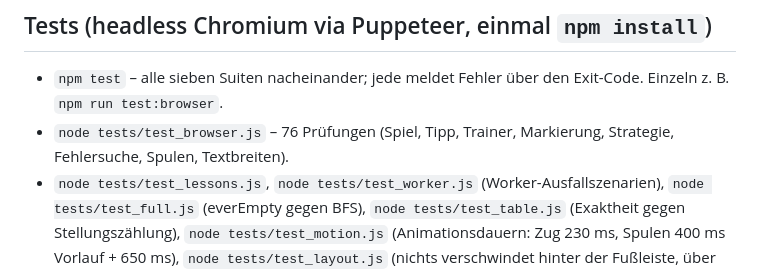
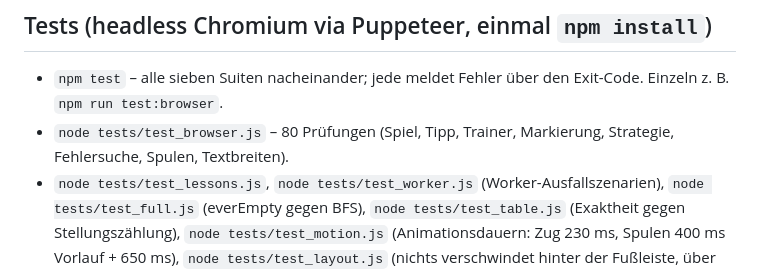
Before and after one commit to luperttrading-lab/solitaire, a Markdown page: CLAUDE.md, the part around the change. GitHub-like rendering.

```diff
--- a/CLAUDE.md
+++ b/CLAUDE.md
@@ -34,7 +34,7 @@ Autor/Product Owner: Lutz („Neo"). Sprache im Chat und in der App: Deutsch, pe
 
 ## Tests (headless Chromium via Puppeteer, einmal `npm install`)
 - `npm test` – alle sieben Suiten nacheinander; jede meldet Fehler über den Exit-Code. Einzeln z. B. `npm run test:browser`.
-- `node tests/test_browser.js` – 76 Prüfungen (Spiel, Tipp, Trainer, Markierung, Strategie, Fehlersuche, Spulen, Textbreiten).
+- `node tests/test_browser.js` – 80 Prüfungen (Spiel, Tipp, Trainer, Markierung, Strategie, Fehlersuche, Spulen, Textbreiten).
 - `node tests/test_lessons.js`, `node tests/test_worker.js` (Worker-Ausfallszenarien), `node tests/test_full.js` (everEmpty gegen BFS), `node tests/test_table.js` (Exaktheit gegen Stellungszählung), `node tests/test_motion.js` (Animationsdauern: Zug 230 ms, Spulen 400 ms Vorlauf + 650 ms), `node tests/test_layout.js` (nichts verschwindet hinter der Fußleiste, über sechs Geräte- und Schriftgrößen; Brett springt nicht; Ampel ≥ 20 px und ihre Lichter mittig, Knopf ≥ 30 px, keine Zeichenreste im sichtbaren Text, Steinzahl steht fest und wandert beim Wechsel der Meldungen nicht, untere Zeile bleibt einzeilig, Ampel und Band laufen beim Rechnen im selben Takt und stehen danach still, dabei nie ganz dunkel; Ergebnislicht blitzt genau einmal).
 - Werkzeuge: `tools/gen_book2.js` (Eröffnungsbuch neu rechnen), `tools/purge_find.js`/`purge_find2.js`/`purge_plan2.js` (Purge-Muster und Partie-Plan), `tools/count_pos2.js` (Stellungen zählen), `tools/exp_parity.js` (Paritätsschranke prüfen). Ergebnisse liegen als `tools/patterns.json` (Purge-Muster) und `tools/plan.json` (Partie als Purge-Folge) daneben.
 
```
